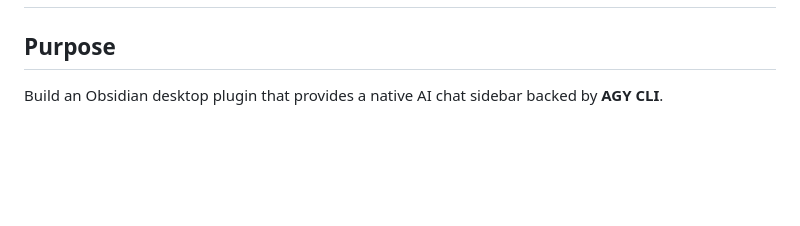
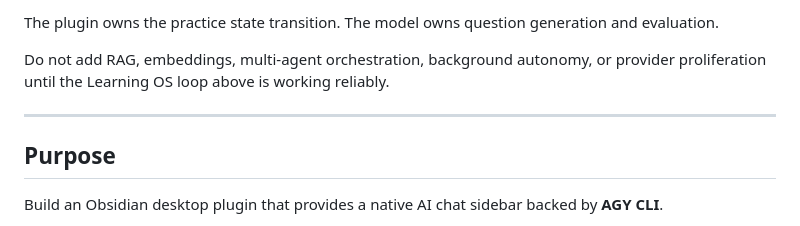
Before and after one commit to howlil/agentbot, a Markdown page: AGENTS.md, the part around one of its changes. Drawn GitHub-style; blank space fills up the shorter version.

Commit message:
align agent instructions with Learning OS architecture

```diff
--- a/AGENTS.md
+++ b/AGENTS.md
@@ -2,3 +96,11 @@
+The plugin owns the practice state transition. The model owns question
+generation and evaluation.
+
+Do not add RAG, embeddings, multi-agent orchestration, background autonomy, or
+provider proliferation until the Learning OS loop above is working reliably.
+
+---
+
 
 ## Purpose
 
```
Also changed, not shown: other parts of AGENTS.md (+94 -0 lines).
